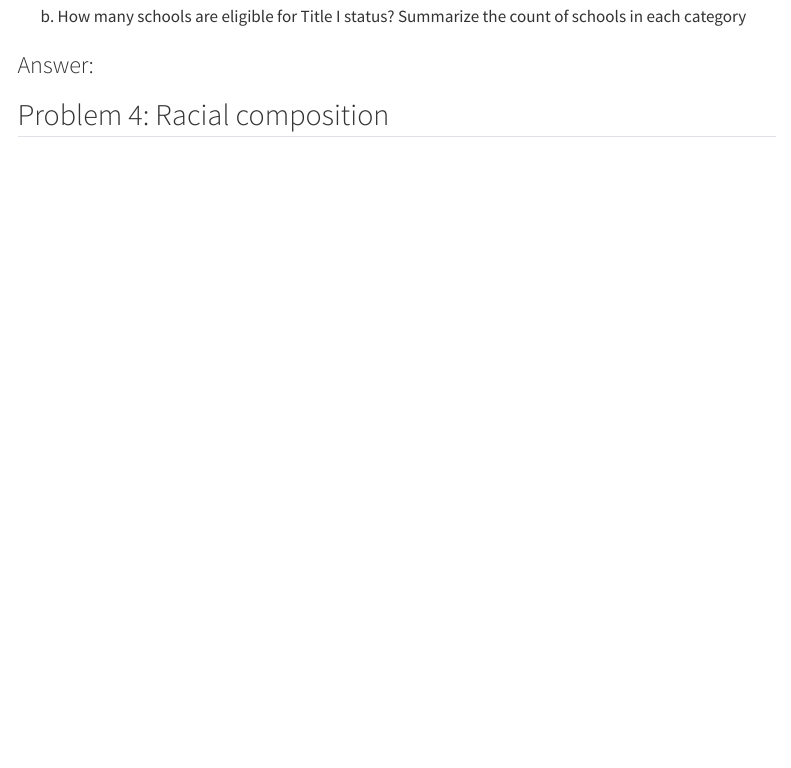
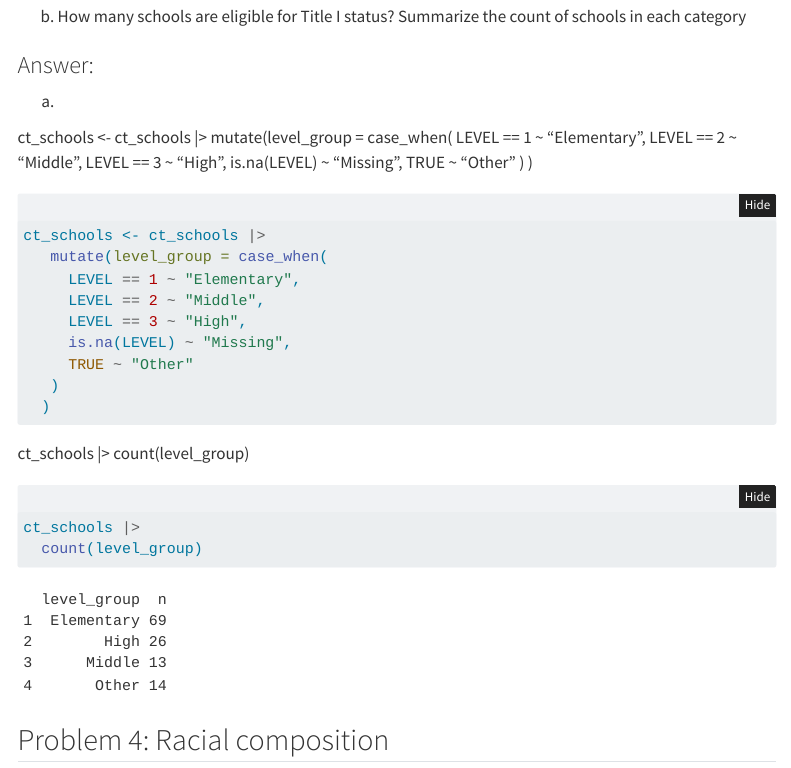
Before and after one commit to ds-uconn/03-ct-schools-marcus2-cloud, a Quarto document (hw3.qmd): the page in a window 1100 px wide, from 2930 px down. Rendered offline with R 4.5, knitr and Pandoc in place of Quarto, with nearby package versions; folded parts are opened; menus at the side of the page are left out.

Commit message:
Finished c

````diff
--- a/hw3.qmd
+++ b/hw3.qmd
@@ -104,6 +104,39 @@ b. How many schools are eligible for Title I status? Summarize the count of scho
 
 ### Answer:
 
+a.
+
+ct_schools <- ct_schools |>
+   mutate(level_group = case_when(
+     LEVEL == 1 ~ "Elementary",
+     LEVEL == 2 ~ "Middle",
+     LEVEL == 3 ~ "High",
+     is.na(LEVEL) ~ "Missing",
+     TRUE ~ "Other"
+   )
+  )
+
+```{r}
+ct_schools <- ct_schools |>
+   mutate(level_group = case_when(
+     LEVEL == 1 ~ "Elementary",
+     LEVEL == 2 ~ "Middle",
+     LEVEL == 3 ~ "High",
+     is.na(LEVEL) ~ "Missing",
+     TRUE ~ "Other"
+   )
+  )
+
+```
+
+ct_schools |>
+  count(level_group)
+
+```{r}
+ct_schools |>
+  count(level_group)
+
+```
 ## Problem 4: Racial composition
 
 a. Create new variables that compute the percentage of students who are Black, White, Hispanic, Asian or another race (call this variable “other”), and the percentage of students receiving free OR reduced price lunch.
````
